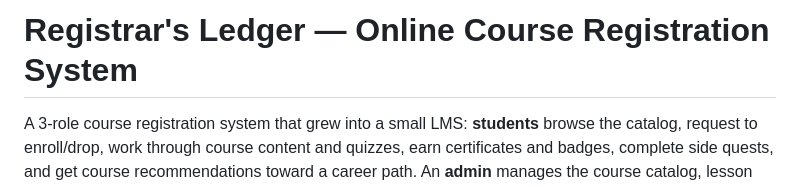
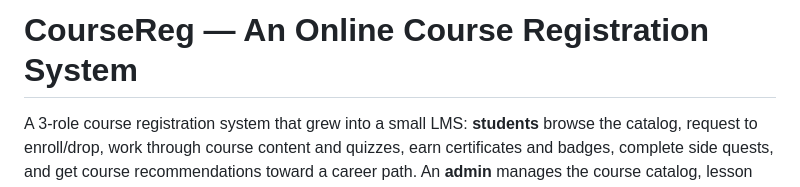
Before and after one commit to Gaurav5791/CourseReg, a Markdown page: README.md, the part around the change. GitHub-like rendering.

Commit message:
Rename project from 'Registrar's Ledger' to 'CourseReg'update

```diff
--- a/README.md
+++ b/README.md
@@ -1,4 +1,4 @@
-# Registrar's Ledger — Online Course Registration System
+# CourseReg — An Online Course Registration System
 
 A 3-role course registration system that grew into a small LMS: **students**
 browse the catalog, request to enroll/drop, work through course content and
```
